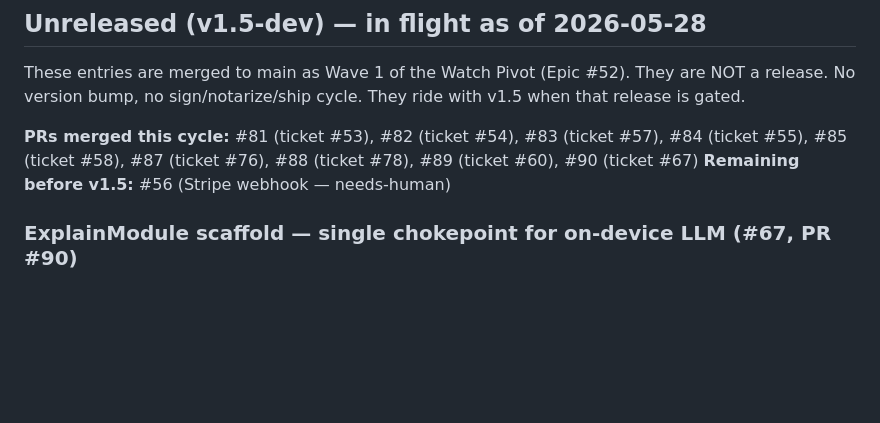
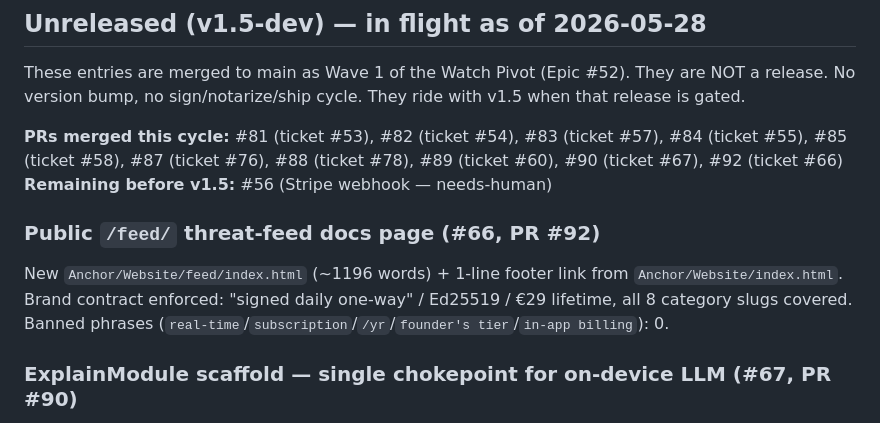
Before and after one commit to jonathangebru/vakter, a Markdown page: Anchor/CHANGELOG.md, the part around the change. Rendered like a GitHub page; blank space fills up the shorter version.

Commit message:
chore: changelog entry for #66 (/feed/ docs page)

```diff
--- a/Anchor/CHANGELOG.md
+++ b/Anchor/CHANGELOG.md
@@ -8,8 +8,12 @@ Technical changelog maintained by the release warden. User-facing changelog live
 
 These entries are merged to main as Wave 1 of the Watch Pivot (Epic #52). They are NOT a release. No version bump, no sign/notarize/ship cycle. They ride with v1.5 when that release is gated.
 
-**PRs merged this cycle:** #81 (ticket #53), #82 (ticket #54), #83 (ticket #57), #84 (ticket #55), #85 (ticket #58), #87 (ticket #76), #88 (ticket #78), #89 (ticket #60), #90 (ticket #67)
+**PRs merged this cycle:** #81 (ticket #53), #82 (ticket #54), #83 (ticket #57), #84 (ticket #55), #85 (ticket #58), #87 (ticket #76), #88 (ticket #78), #89 (ticket #60), #90 (ticket #67), #92 (ticket #66)
 **Remaining before v1.5:** #56 (Stripe webhook — needs-human)
+
+### Public `/feed/` threat-feed docs page (#66, PR #92)
+
+New `Anchor/Website/feed/index.html` (~1196 words) + 1-line footer link from `Anchor/Website/index.html`. Brand contract enforced: "signed daily one-way" / Ed25519 / €29 lifetime, all 8 category slugs covered. Banned phrases (`real-time`/`subscription`/`/yr`/`founder's tier`/`in-app billing`): 0.
 
 ### ExplainModule scaffold — single chokepoint for on-device LLM (#67, PR #90)
 
```
